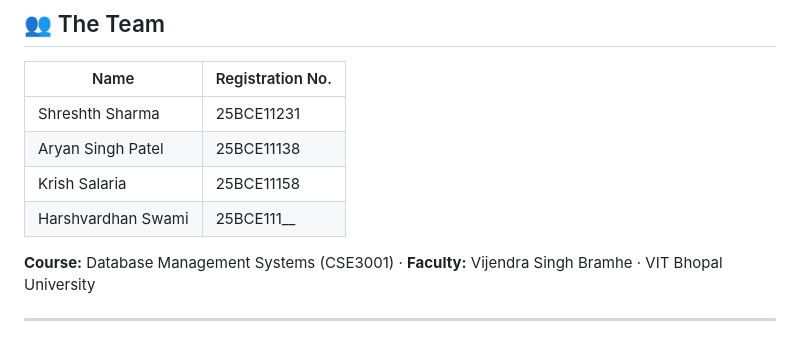
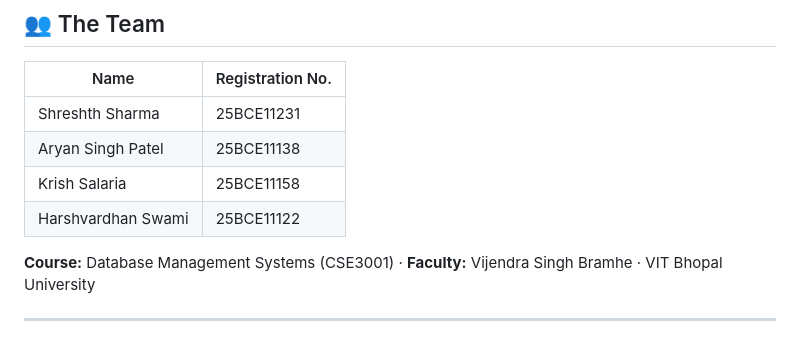
Before and after one commit to shreshthsharma-os/DBMS_Project_CampusEvent_and_Club_Management_System, a Markdown page: README.md, the part around the change. Rendered like a GitHub page.

```diff
--- a/README.md
+++ b/README.md
@@ -37,7 +37,7 @@ Ask any college club how they manage events, and you'll hear the same story: reg
 | Shreshth Sharma | 25BCE11231 |
 | Aryan Singh Patel | 25BCE11138 |
 | Krish Salaria | 25BCE11158 |
-| Harshvardhan Swami | 25BCE111__ |
+| Harshvardhan Swami | 25BCE11122 |
 
 **Course:** Database Management Systems (CSE3001) · **Faculty:** Vijendra Singh Bramhe · VIT Bhopal University
 
```
